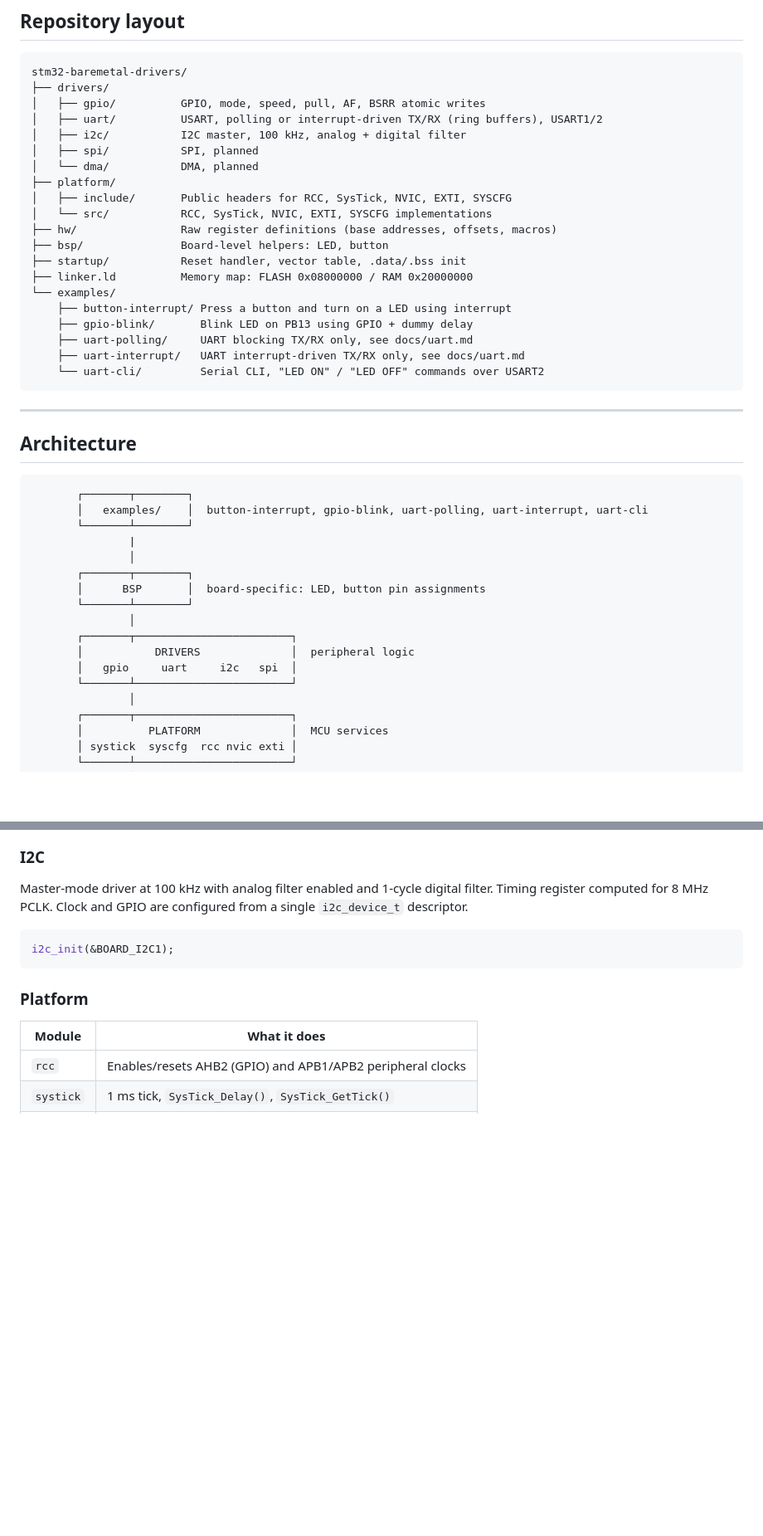
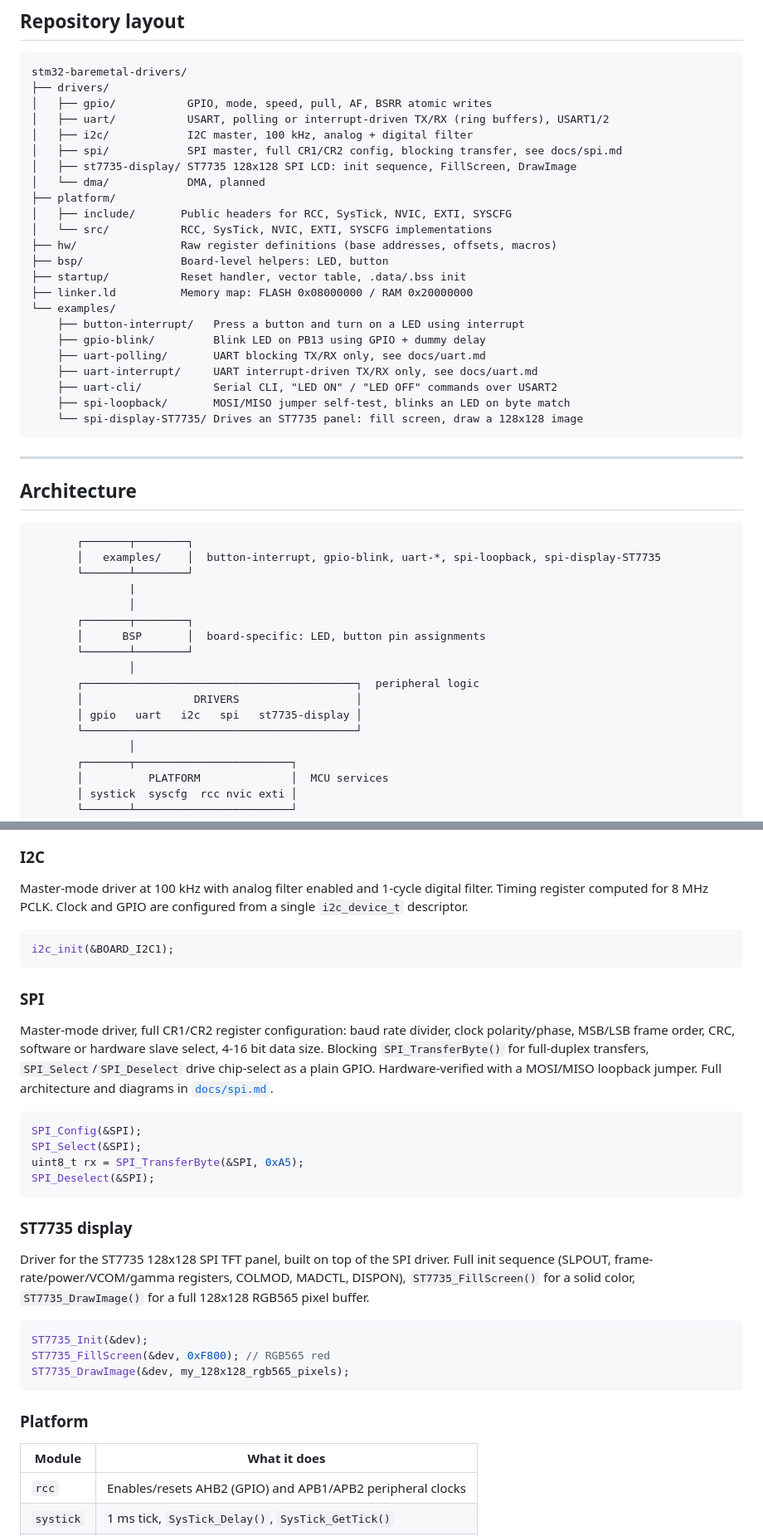
Before and after one commit to laumonceri/stm32-baremetal-drivers, a Markdown page: README.md, 2 parts joined by grey strips. Shown at 83% size. Rendered like a GitHub page; blank space fills up the shorter version.

Commit message:
docs: update README for SPI driver and ST7735 display
Repo layout, architecture diagram, drivers writeup, build instructions,
and known limitations were still describing SPI as planned and had no
mention of the ST7735 display driver or its examples.

````diff
--- a/README.md
+++ b/README.md
@@ -12,11 +12,12 @@ Bare-metal peripheral drivers for the STM32L4 (Nucleo-L452RE-P), written without
 ```
 stm32-baremetal-drivers/
 ├── drivers/
-│   ├── gpio/          GPIO, mode, speed, pull, AF, BSRR atomic writes
-│   ├── uart/          USART, polling or interrupt-driven TX/RX (ring buffers), USART1/2
-│   ├── i2c/           I2C master, 100 kHz, analog + digital filter
-│   ├── spi/           SPI, planned
-│   └── dma/           DMA, planned
+│   ├── gpio/           GPIO, mode, speed, pull, AF, BSRR atomic writes
+│   ├── uart/           USART, polling or interrupt-driven TX/RX (ring buffers), USART1/2
+│   ├── i2c/            I2C master, 100 kHz, analog + digital filter
+│   ├── spi/            SPI master, full CR1/CR2 config, blocking transfer, see docs/spi.md
+│   ├── st7735-display/ ST7735 128x128 SPI LCD: init sequence, FillScreen, DrawImage
+│   └── dma/            DMA, planned
 ├── platform/
 │   ├── include/       Public headers for RCC, SysTick, NVIC, EXTI, SYSCFG
 │   └── src/           RCC, SysTick, NVIC, EXTI, SYSCFG implementations
@@ -25,11 +26,13 @@ stm32-baremetal-drivers/
 ├── startup/           Reset handler, vector table, .data/.bss init
 ├── linker.ld          Memory map: FLASH 0x08000000 / RAM 0x20000000
 └── examples/
-    ├── button-interrupt/ Press a button and turn on a LED using interrupt
-    ├── gpio-blink/       Blink LED on PB13 using GPIO + dummy delay
-    ├── uart-polling/     UART blocking TX/RX only, see docs/uart.md
-    ├── uart-interrupt/   UART interrupt-driven TX/RX only, see docs/uart.md
-    └── uart-cli/         Serial CLI, "LED ON" / "LED OFF" commands over USART2
+    ├── button-interrupt/   Press a button and turn on a LED using interrupt
+    ├── gpio-blink/         Blink LED on PB13 using GPIO + dummy delay
+    ├── uart-polling/       UART blocking TX/RX only, see docs/uart.md
+    ├── uart-interrupt/     UART interrupt-driven TX/RX only, see docs/uart.md
+    ├── uart-cli/           Serial CLI, "LED ON" / "LED OFF" commands over USART2
+    ├── spi-loopback/       MOSI/MISO jumper self-test, blinks an LED on byte match
+    └── spi-display-ST7735/ Drives an ST7735 panel: fill screen, draw a 128x128 image
 ```
 
 ---
@@ -38,7 +41,7 @@ stm32-baremetal-drivers/
 
 ```
        ┌───────┬────────┐
-       │   examples/    │  button-interrupt, gpio-blink, uart-polling, uart-interrupt, uart-cli
+       │   examples/    │  button-interrupt, gpio-blink, uart-*, spi-loopback, spi-display-ST7735
        └───────┴────────┘
                |
                │
@@ -46,10 +49,10 @@ stm32-baremetal-drivers/
        │      BSP       │  board-specific: LED, button pin assignments
        └───────┴────────┘
                │
-       ┌───────┬────────────────────────┐
-       │           DRIVERS              │  peripheral logic
-       │   gpio     uart     i2c   spi  │
-       └───────┴────────────────────────┘
+       ┌──────────────────────────────────────────┐  peripheral logic
+       │                 DRIVERS                  │
+       │ gpio   uart   i2c   spi   st7735-display │
+       └──────────────────────────────────────────┘
                │
        ┌───────┬────────────────────────┐
        │          PLATFORM              │  MCU services
@@ -108,6 +111,25 @@ Master-mode driver at 100 kHz with analog filter enabled and 1-cycle digital fil
 i2c_init(&BOARD_I2C1);
 ```
 
+### SPI
+Master-mode driver, full CR1/CR2 register configuration: baud rate divider, clock polarity/phase, MSB/LSB frame order, CRC, software or hardware slave select, 4-16 bit data size. Blocking `SPI_TransferByte()` for full-duplex transfers, `SPI_Select`/`SPI_Deselect` drive chip-select as a plain GPIO. Hardware-verified with a MOSI/MISO loopback jumper. Full architecture and diagrams in [`docs/spi.md`](docs/spi.md).
+
+```c
+SPI_Config(&SPI);
+SPI_Select(&SPI);
+uint8_t rx = SPI_TransferByte(&SPI, 0xA5);
+SPI_Deselect(&SPI);
+```
+
+### ST7735 display
+Driver for the ST7735 128x128 SPI TFT panel, built on top of the SPI driver. Full init sequence (SLPOUT, frame-rate/power/VCOM/gamma registers, COLMOD, MADCTL, DISPON), `ST7735_FillScreen()` for a solid color, `ST7735_DrawImage()` for a full 128x128 RGB565 pixel buffer.
+
+```c
+ST7735_Init(&dev);
+ST7735_FillScreen(&dev, 0xF800); // RGB565 red
+ST7735_DrawImage(&dev, my_128x128_rgb565_pixels);
+```
+
 ### Platform
 | Module | What it does |
 |---|---|
````
Also changed, not shown: other parts of README.md (+3 -1 lines).
